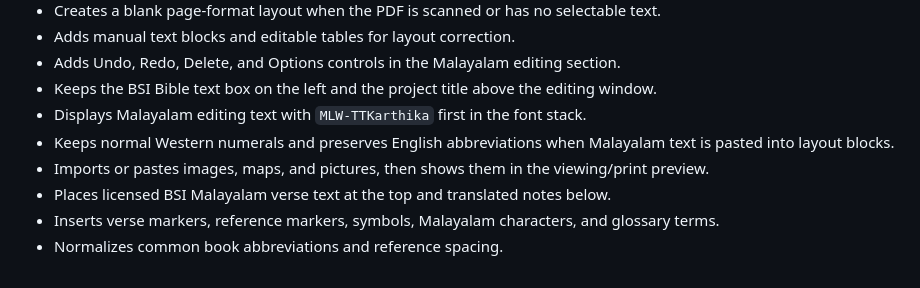
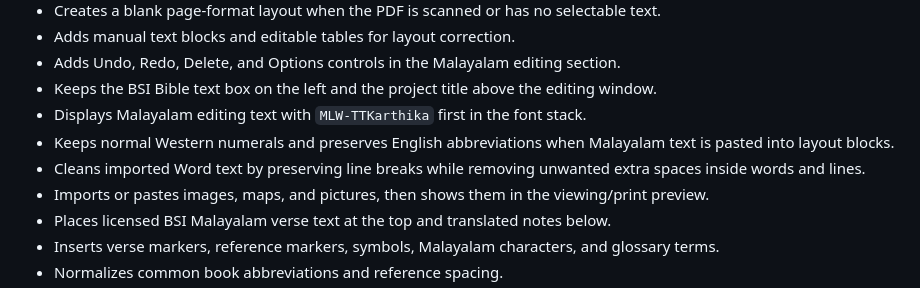
Before and after one commit to Jayasree2020/ISB-malayalam, a Markdown page: README.md, the part around the change. Rendered like a GitHub page.

Commit message:
Clean Word import spacing while preserving lines: README.md

```diff
--- a/README.md
+++ b/README.md
@@ -25,6 +25,7 @@ Bible Society of India Malayalam Bible text is not bundled here. Paste or import
 - Keeps the BSI Bible text box on the left and the project title above the editing window.
 - Displays Malayalam editing text with `MLW-TTKarthika` first in the font stack.
 - Keeps normal Western numerals and preserves English abbreviations when Malayalam text is pasted into layout blocks.
+- Cleans imported Word text by preserving line breaks while removing unwanted extra spaces inside words and lines.
 - Imports or pastes images, maps, and pictures, then shows them in the viewing/print preview.
 - Places licensed BSI Malayalam verse text at the top and translated notes below.
 - Inserts verse markers, reference markers, symbols, Malayalam characters, and glossary terms.
```
